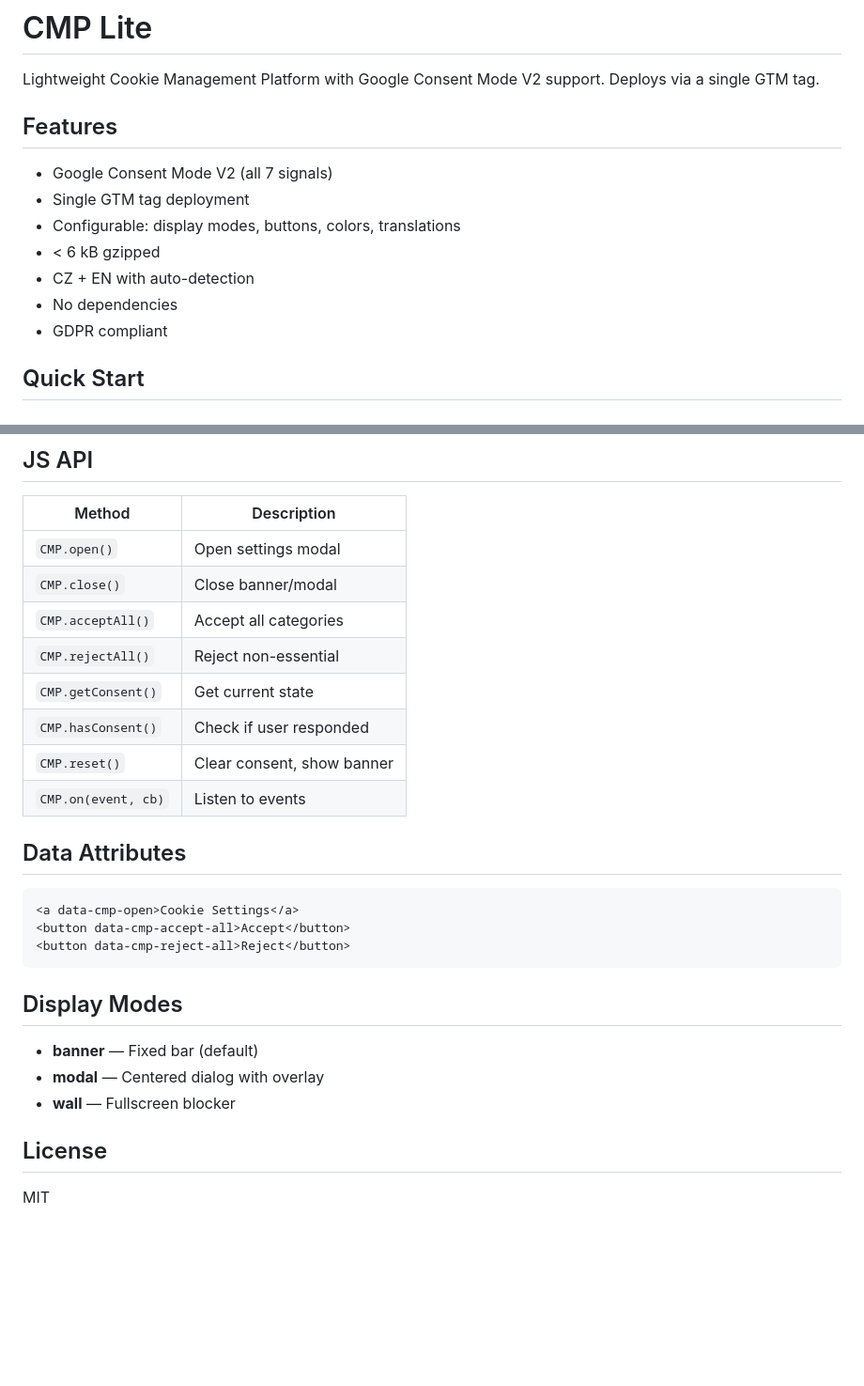
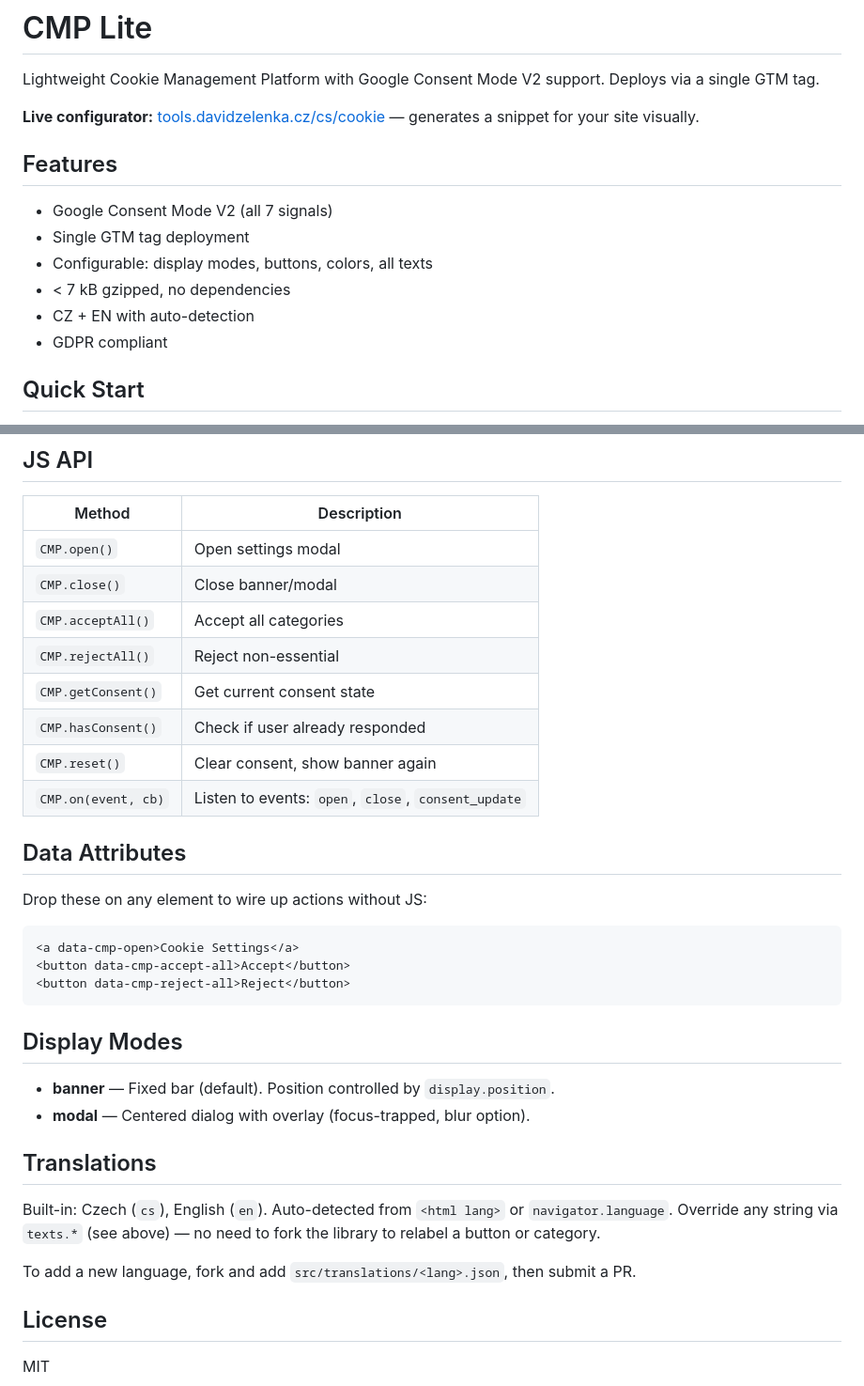
Before and after one commit to SmoothNCool/cmp-lite, a Markdown page: README.md, 2 parts joined by grey strips. Shown at 94% size. Rendered like a GitHub page; blank space fills up the shorter version.

````diff
--- a/README.md
+++ b/README.md
@@ -1,15 +1,16 @@
 # CMP Lite
 
 Lightweight Cookie Management Platform with Google Consent Mode V2 support. Deploys via a single GTM tag.
+
+**Live configurator:** [tools.davidzelenka.cz/cs/cookie](https://tools.davidzelenka.cz/cs/cookie) — generates a snippet for your site visually.
 
 ## Features
 
 - Google Consent Mode V2 (all 7 signals)
 - Single GTM tag deployment
-- Configurable: display modes, buttons, colors, translations
-- < 6 kB gzipped
+- Configurable: display modes, buttons, colors, all texts
+- < 7 kB gzipped, no dependencies
 - CZ + EN with auto-detection
-- No dependencies
 - GDPR compliant
 
 ## Quick Start
@@ -124,12 +151,14 @@ window.cmpConfig = {
 | `CMP.close()` | Close banner/modal |
 | `CMP.acceptAll()` | Accept all categories |
 | `CMP.rejectAll()` | Reject non-essential |
-| `CMP.getConsent()` | Get current state |
-| `CMP.hasConsent()` | Check if user responded |
-| `CMP.reset()` | Clear consent, show banner |
-| `CMP.on(event, cb)` | Listen to events |
+| `CMP.getConsent()` | Get current consent state |
+| `CMP.hasConsent()` | Check if user already responded |
+| `CMP.reset()` | Clear consent, show banner again |
+| `CMP.on(event, cb)` | Listen to events: `open`, `close`, `consent_update` |
 
 ## Data Attributes
+
+Drop these on any element to wire up actions without JS:
 
 ```html
 <a data-cmp-open>Cookie Settings</a>
@@ -139,9 +168,14 @@ window.cmpConfig = {
 
 ## Display Modes
 
-- **banner** — Fixed bar (default)
-- **modal** — Centered dialog with overlay
-- **wall** — Fullscreen blocker
+- **banner** — Fixed bar (default). Position controlled by `display.position`.
+- **modal** — Centered dialog with overlay (focus-trapped, blur option).
+
+## Translations
+
+Built-in: Czech (`cs`), English (`en`). Auto-detected from `<html lang>` or `navigator.language`. Override any string via `texts.*` (see above) — no need to fork the library to relabel a button or category.
+
+To add a new language, fork and add `src/translations/<lang>.json`, then submit a PR.
 
 ## License
 
````
Also changed, not shown: other parts of README.md (+48 -22 lines).
